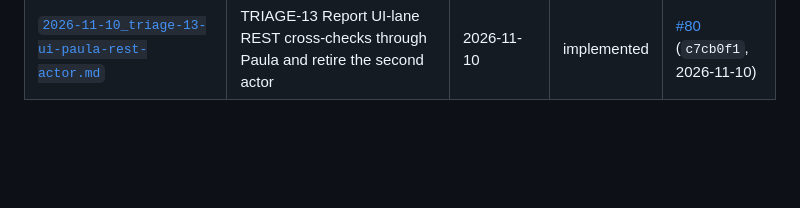
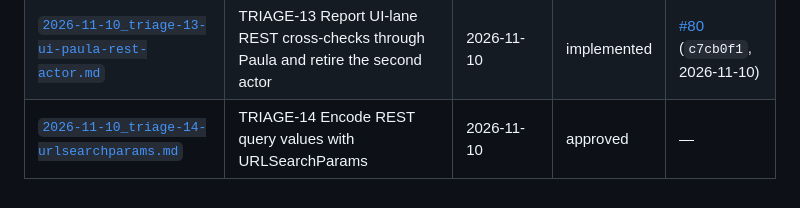
Before and after one commit to GBrooks1970/parabank-bank-automation, a Markdown page: docs/implementation-plans/_index.md, the part around the change. Rendered like a GitHub page; blank space fills up the shorter version.

Commit message:
docs(plan): approve implementation plan for TRIAGE-14

```diff
--- a/docs/implementation-plans/_index.md
+++ b/docs/implementation-plans/_index.md
@@ -28,3 +28,4 @@ Every implementation plan is written to a file here before implementation starts
 | [`2026-11-09_triage-11-reseed-mutates.md`](2026-11-09_triage-11-reseed-mutates.md) | TRIAGE-11 Re-seed after every @mutates scenario so later scenarios read seed state | 2026-11-09 | implemented | [#76](https://github.com/GBrooks1970/parabank-bank-automation/pull/76) (`1b8c5c7`, 2026-11-09) |
 | [`2026-11-10_triage-12-screenplay-api-steps.md`](2026-11-10_triage-12-screenplay-api-steps.md) | TRIAGE-12 Move API step logic into Screenplay Tasks and Questions so steps stay one line | 2026-11-10 | implemented | [#78](https://github.com/GBrooks1970/parabank-bank-automation/pull/78) (`858f604`, 2026-11-10) |
 | [`2026-11-10_triage-13-ui-paula-rest-actor.md`](2026-11-10_triage-13-ui-paula-rest-actor.md) | TRIAGE-13 Report UI-lane REST cross-checks through Paula and retire the second actor | 2026-11-10 | implemented | [#80](https://github.com/GBrooks1970/parabank-bank-automation/pull/80) (`c7cb0f1`, 2026-11-10) |
+| [`2026-11-10_triage-14-urlsearchparams.md`](2026-11-10_triage-14-urlsearchparams.md) | TRIAGE-14 Encode REST query values with URLSearchParams | 2026-11-10 | approved | — |
```
Also changed, not shown: docs/implementation-plans/2026-11-10_triage-14-urlsearchparams.md (added, +160 -0 lines).
